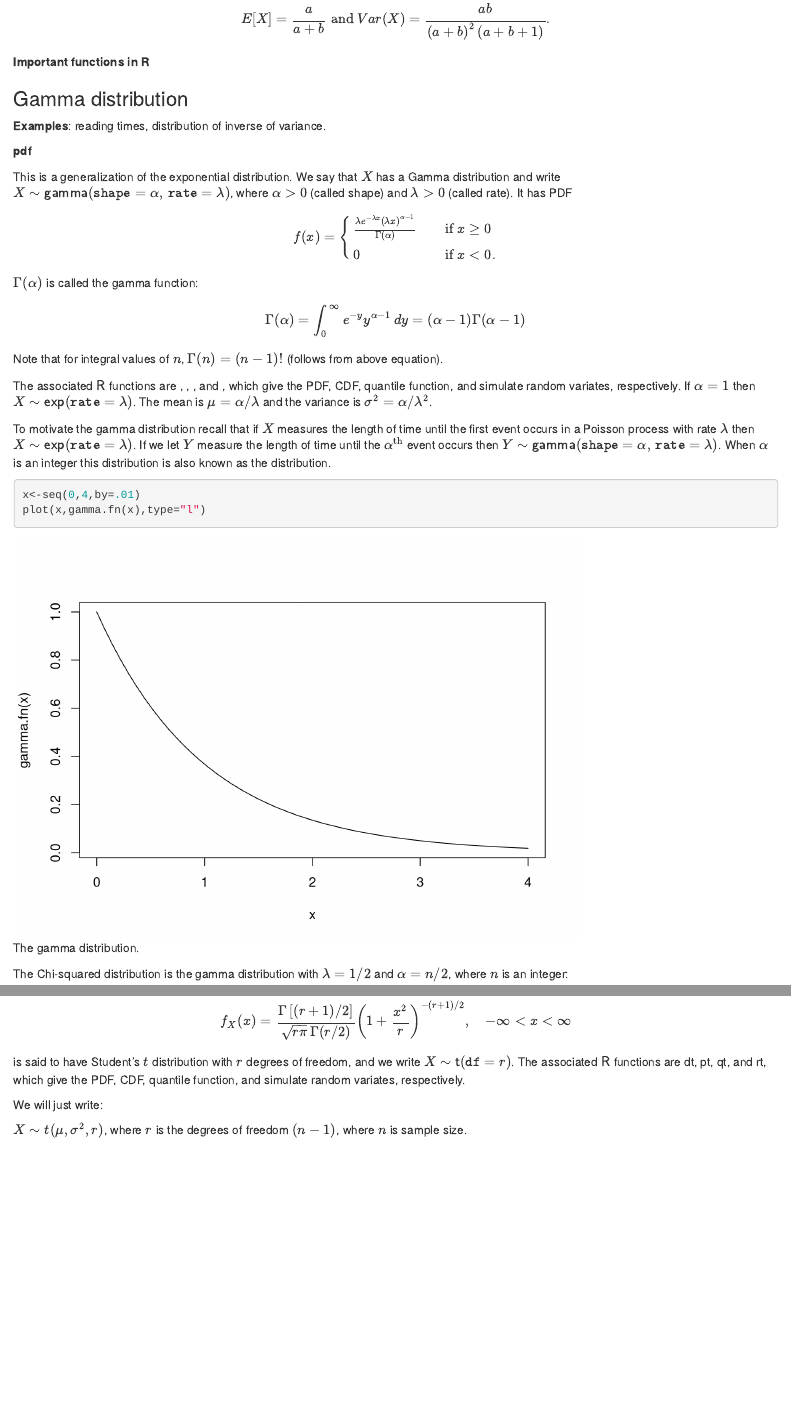
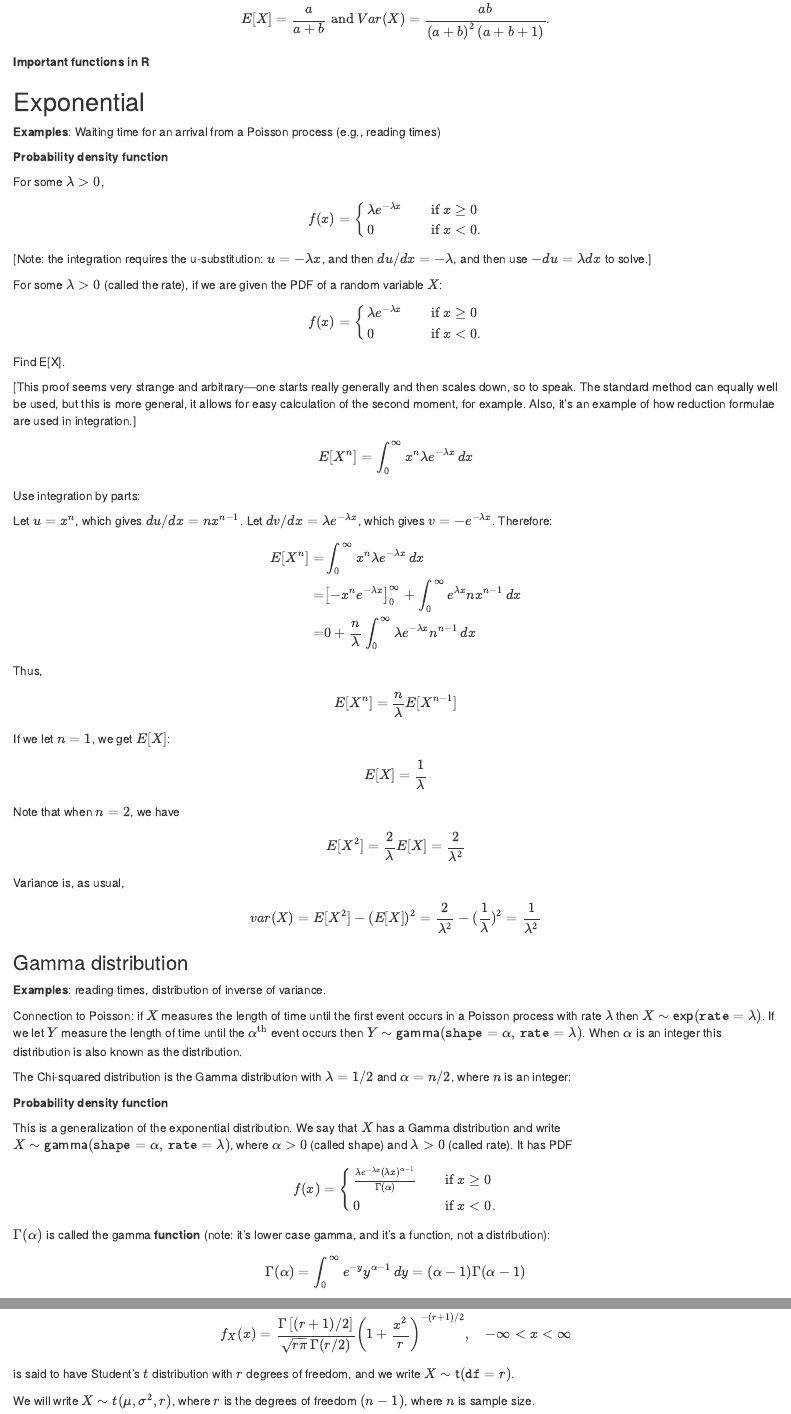
Before and after one commit to vasishth/BayesianLinearModeling, an R Markdown document (lecture_notes/01Foundations.Rmd): the page in a window 1100 px wide, from 10890 px down, and a second part further down, joined at a grey line. Rendered offline with R 4.5, knitr and Pandoc, with nearby package versions.

Commit message:
minor edits

````diff
--- a/lecture_notes/01Foundations.Rmd
+++ b/lecture_notes/01Foundations.Rmd
@@ -798,12 +798,92 @@ qbeta(p, shape1, shape2)
 rbeta(n, shape1, shape2)
 \end{verbatim}
 
+## Exponential
+
+**Examples**: Waiting time for an arrival from a Poisson process (e.g., reading times)
+
+**Probability density function**
+
+For some $\lambda > 0$,
+
+\begin{equation*}
+f(x)=  \left\{
+\begin{array}{l l}
+       \lambda e^{-\lambda x} & \quad \textrm{if } x \geq 0\\
+       0 & \quad \textrm{if } x < 0.\\
+\end{array} \right.
+\end{equation*}
+
+[Note: the integration requires the u-substitution: $u=-\lambda x$, and then $du/dx=-\lambda$, and then use $-du=\lambda dx$ to solve.]
+
+\paragraph{Expectation and variance of an exponential random variable}
+
+For some $\lambda > 0$ (called the rate), if we are given the PDF of a random variable $X$:
+
+\begin{equation*}
+f(x)=  \left\{
+\begin{array}{l l}
+       \lambda e^{-\lambda x} & \quad \textrm{if } x \geq 0\\
+       0 & \quad \textrm{if } x < 0.\\
+\end{array} \right.
+\end{equation*}
+
+Find E[X].
+
+[This proof seems very strange and arbitrary---one starts really generally and then scales down, so to speak. The standard method can equally well be used, but this is more general, it allows for easy calculation of the second moment, for example. Also, it's an example of how reduction formulae are used in integration.]
+
+\begin{equation*}
+E[X^n] = \int_0^\infty x^n \lambda e^{-\lambda x} \, dx
+\end{equation*}
+
+Use integration by parts:
+
+Let $u=x^n$, which gives $du/dx=n x^{n-1}$. Let $dv/dx= \lambda e^{-\lambda x}$, which gives
+$v = -e^{-\lambda x}$. Therefore:
+
+\begin{equation*}
+\begin{split}
+E[X^n] =&  \int_0^\infty x^n \lambda e^{-\lambda x} \, dx	\\
+       =& \left[ -x^n e^{-\lambda x}\right]_0^\infty + \int_0^\infty e^{\lambda x} n x^{n-1}\, dx\\
+       =& 0 + \frac{n}{\lambda} \int_0^\infty \lambda e^{-\lambda x} n^{n-1}\, dx
+\end{split}
+\end{equation*}
+
+Thus,
+
+\begin{equation*}
+E[X^n] =  \frac{n}{\lambda}E[X^{n-1}]
+\end{equation*}
+
+If we let $n=1$, we get $E[X]$:
+
+\begin{equation*}
+E[X] =  \frac{1}{\lambda}
+\end{equation*}
+
+Note that when $n=2$, we have
+
+\begin{equation*}
+E[X^2] =  \frac{2}{\lambda}E[X]= \frac{2}{\lambda^2}
+\end{equation*}
+
+Variance is, as usual,
+
+\begin{equation*}
+var(X) = E[X^2] - (E[X])^2	=  \frac{2}{\lambda^2} -  (\frac{1}{\lambda})^2 = \frac{1}{\lambda^2}
+\end{equation*}
+
+
 
 ### Gamma distribution
 
 **Examples**: reading times, distribution of inverse of variance.
 
-**pdf**
+Connection to Poisson: if $X$ measures the length of time until the first event occurs in a Poisson process with rate $\lambda$ then $X\sim\mathsf{exp}(\mathtt{rate}=\lambda)$. If we let $Y$ measure the length of time until the $\alpha^{\mathrm{th}}$ event occurs then $Y\sim\mathsf{gamma}(\mathtt{shape}=\alpha,\,\mathtt{rate}=\lambda)$. When $\alpha$ is an integer this distribution is also known as the \textbf{Erlang} distribution.
+
+The Chi-squared distribution is the Gamma distribution with $\lambda=1/2$ and $\alpha=n/2$, where $n$ is an integer:
+
+**Probability density function**
 
 This is a generalization of the exponential distribution. We say that $X$ has a Gamma distribution and write $X\sim\mathsf{gamma}(\mathtt{shape}=\alpha,\,\mathtt{rate}=\lambda)$, where $\alpha>0$ (called shape) and $\lambda>0$ (called rate). It has PDF
 
@@ -815,7 +895,7 @@ f(x)=  \left\{
 \end{array} \right.
 \end{equation*}
 
-$\Gamma(\alpha)$ is called the gamma function:
+$\Gamma(\alpha)$ is called the gamma **function** (note: it's lower case gamma, and it's a function, not a distribution):
 
 \begin{equation*}
 \Gamma(\alpha) = \int_0^\infty e^{-y}y^{\alpha-1}\, dy = (\alpha -1 )\Gamma(\alpha - 1)
@@ -823,6 +903,3 @@ $\Gamma(\alpha)$ is called the gamma function:
 
 Note that for integral values of $n$, $\Gamma(n)=(n-1)!$ (follows from above equation).
 
-The associated $\mathsf{R}$ functions are \texttt{gamma(x, shape, rate = 1)}, \texttt{pgamma}, \texttt{qgamma}, and \texttt{rgamma}, which give the PDF, CDF, quantile function, and simulate random variates, respectively. If $\alpha=1$ then $X\sim\mathsf{exp}(\mathtt{rate}=\lambda)$. The mean is $\mu=\alpha/\lambda$ and the variance is $\sigma^{2}=\alpha/\lambda^{2}$.
-
-To motivate the gamma distribution recall that if $X$ measures the length of time until the first event occurs in a Poisson process with rate $\lambda$ then $X\sim\mathsf{exp}(\mathtt{rate}=\lambda)$. If we let $Y$ measure the length of time until the $\alpha^{\mathrm{th}}$ event occurs then $Y\sim\mathsf{gamma}(\mathtt{shape}=\alpha,\,\mathtt{rate}=\lambda)$. When $\alpha$ is an integer this distribution is also known as the \textbf{Erlang} distribution.
@@ -837,12 +933,11 @@ gamma.fn<-function(x){
 ```
 
 
-```{r,fig.cap="\\label{gamma}The gamma distribution."}
+```{r,fig.cap="\\label{gamma}The Gamma distribution."}
 x<-seq(0,4,by=.01)
 plot(x,gamma.fn(x),type="l")
 ```
 
-The Chi-squared distribution is the gamma distribution with $\lambda=1/2$ and $\alpha=n/2$, where $n$ is an integer:
 
 
 ```{r,chisq,include=FALSE}
@@ -889,6 +967,3 @@ f_{X}(x) = \frac{\Gamma\left[ (r+1)/2\right] }{\sqrt{r\pi}\,\Gamma(r/2)}\left( 1
 \end{equation}
 
 is said to have Student's $t$ distribution with $r$ degrees of freedom, and we write $X\sim\mathsf{t}(\mathtt{df}=r)$.
-The associated $\mathsf{R}$ functions are dt, pt, qt, and rt, which give the PDF, CDF, quantile function, and simulate random variates, respectively.
-
-We will just write:
````
Also changed, not shown: lecture_notes/01Foundations.Rmd (67 more changed lines).
